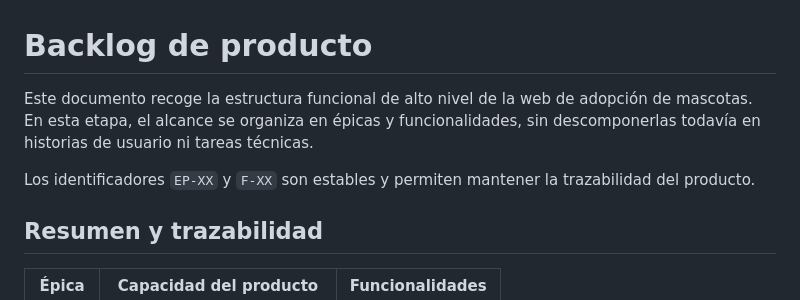
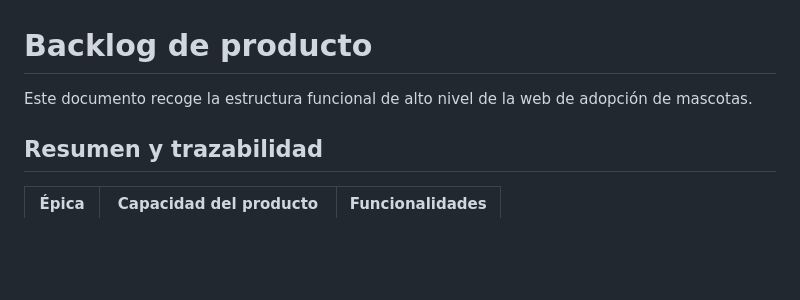
Before and after one commit to jarturomora/demo-adopcion-mascotas, a Markdown page: docs/product-backlog.md, the part around the change. Drawn GitHub-style; blank space fills up the shorter version.

Commit message:
Actualiza docs

```diff
--- a/docs/product-backlog.md
+++ b/docs/product-backlog.md
@@ -1,8 +1,6 @@
 # Backlog de producto
 
-Este documento recoge la estructura funcional de alto nivel de la web de adopción de mascotas. En esta etapa, el alcance se organiza en épicas y funcionalidades, sin descomponerlas todavía en historias de usuario ni tareas técnicas.
-
-Los identificadores `EP-XX` y `F-XX` son estables y permiten mantener la trazabilidad del producto.
+Este documento recoge la estructura funcional de alto nivel de la web de adopción de mascotas.
 
 ## Resumen y trazabilidad
 
```
